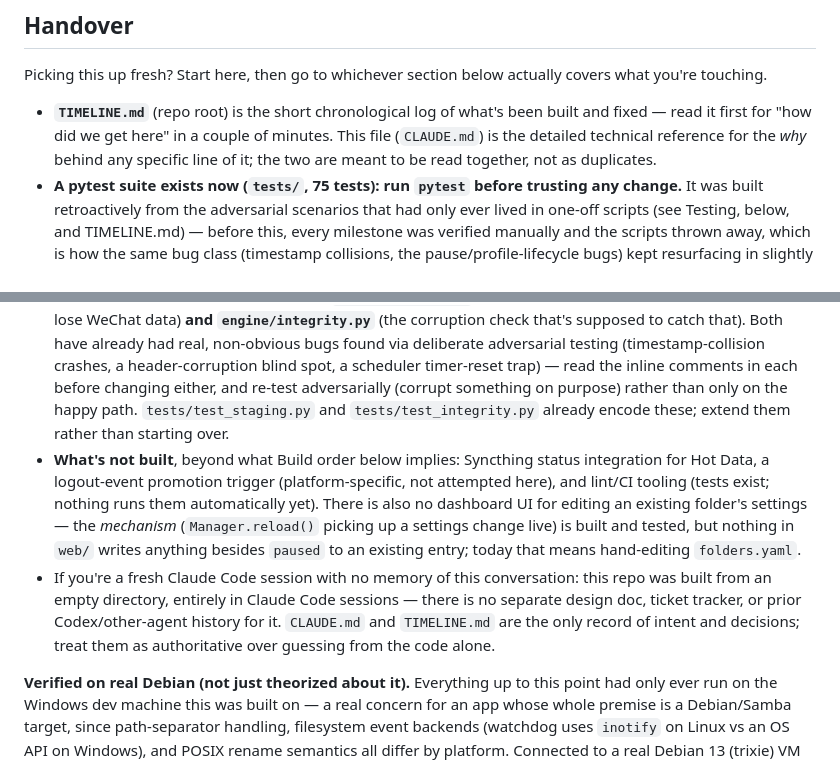
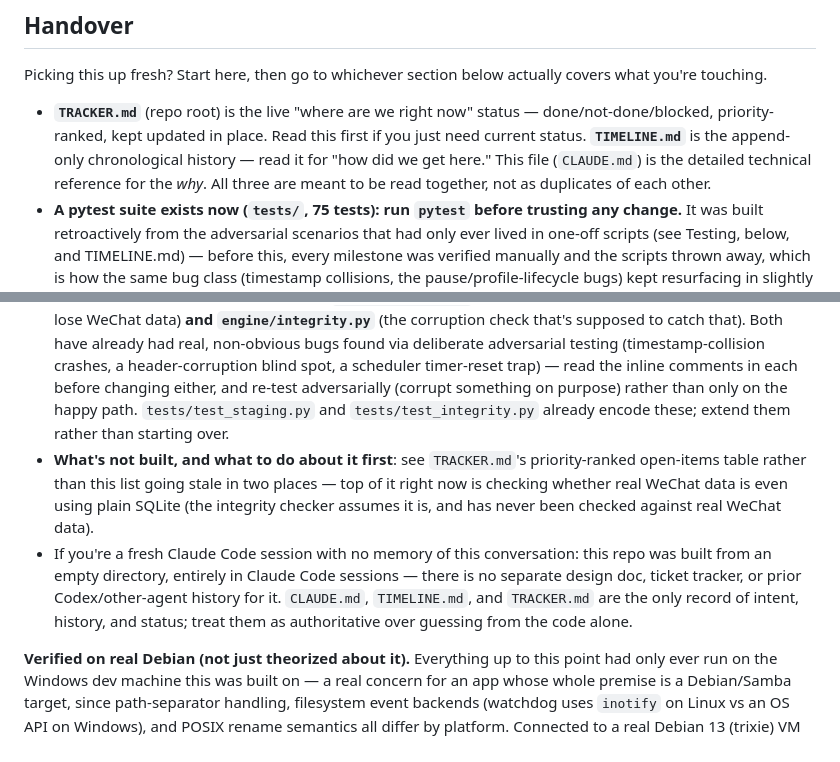
Before and after one commit to danedesign/scratch-server-manager, a Markdown page: CLAUDE.md, 2 parts joined by grey strips. Rendered like a GitHub page.

```diff
--- a/CLAUDE.md
+++ b/CLAUDE.md
@@ -12,11 +12,11 @@ All 9 build-order milestones are done (core engine, both profiles, staging/promo
 
 Picking this up fresh? Start here, then go to whichever section below actually covers what you're touching.
 
-- **`TIMELINE.md`** (repo root) is the short chronological log of what's been built and fixed — read it first for "how did we get here" in a couple of minutes. This file (`CLAUDE.md`) is the detailed technical reference for the *why* behind any specific line of it; the two are meant to be read together, not as duplicates.
+- **`TRACKER.md`** (repo root) is the live "where are we right now" status — done/not-done/blocked, priority-ranked, kept updated in place. Read this first if you just need current status. **`TIMELINE.md`** is the append-only chronological history — read it for "how did we get here." This file (`CLAUDE.md`) is the detailed technical reference for the *why*. All three are meant to be read together, not as duplicates of each other.
 - **A pytest suite exists now (`tests/`, 75 tests): run `pytest` before trusting any change.** It was built retroactively from the adversarial scenarios that had only ever lived in one-off scripts (see Testing, below, and TIMELINE.md) — before this, every milestone was verified manually and the scripts thrown away, which is how the same bug class (timestamp collisions, the pause/profile-lifecycle bugs) kept resurfacing in slightly different forms. If you change anything in `engine/`, `profiles/`, or `main.py`'s `Manager`, run the suite; if you add a capability, add a test for it, ideally one that would have caught the *previous* version of the bug it's near.
 - **The two highest-cost-of-bug files are `engine/staging.py`** (atomic promote — a bug here can corrupt or lose WeChat data) **and `engine/integrity.py`** (the corruption check that's supposed to catch that). Both have already had real, non-obvious bugs found via deliberate adversarial testing (timestamp-collision crashes, a header-corruption blind spot, a scheduler timer-reset trap) — read the inline comments in each before changing either, and re-test adversarially (corrupt something on purpose) rather than only on the happy path. `tests/test_staging.py` and `tests/test_integrity.py` already encode these; extend them rather than starting over.
-- **What's not built**, beyond what Build order below implies: Syncthing status integration for Hot Data, a logout-event promotion trigger (platform-specific, not attempted here), and lint/CI tooling (tests exist; nothing runs them automatically yet). There is also no dashboard UI for editing an existing folder's settings — the *mechanism* (`Manager.reload()` picking up a settings change live) is built and tested, but nothing in `web/` writes anything besides `paused` to an existing entry; today that means hand-editing `folders.yaml`.
-- If you're a fresh Claude Code session with no memory of this conversation: this repo was built from an empty directory, entirely in Claude Code sessions — there is no separate design doc, ticket tracker, or prior Codex/other-agent history for it. `CLAUDE.md` and `TIMELINE.md` are the only record of intent and decisions; treat them as authoritative over guessing from the code alone.
+- **What's not built, and what to do about it first**: see `TRACKER.md`'s priority-ranked open-items table rather than this list going stale in two places — top of it right now is checking whether real WeChat data is even using plain SQLite (the integrity checker assumes it is, and has never been checked against real WeChat data).
+- If you're a fresh Claude Code session with no memory of this conversation: this repo was built from an empty directory, entirely in Claude Code sessions — there is no separate design doc, ticket tracker, or prior Codex/other-agent history for it. `CLAUDE.md`, `TIMELINE.md`, and `TRACKER.md` are the only record of intent, history, and status; treat them as authoritative over guessing from the code alone.
 
 **Verified on real Debian (not just theorized about it).** Everything up to this point had only ever run on the Windows dev machine this was built on — a real concern for an app whose whole premise is a Debian/Samba target, since path-separator handling, filesystem event backends (watchdog uses `inotify` on Linux vs an OS API on Windows), and POSIX rename semantics all differ by platform. Connected to a real Debian 13 (trixie) VM over Tailscale/SSH and: ran the full test suite (73 passed, 1 correctly skipped, 1 slow test run explicitly and passed — see below), started `main.py` for real, confirmed the dashboard renders and is reachable from another machine over Tailscale exactly as the spec intends, wrote a file into a watched Hot Data folder and confirmed a real `inotify`-driven version snapshot appeared on disk, and — the highest-stakes one — triggered a real WeChat Vault promotion through the live dashboard route: the atomic two-rename directory swap executed for real on ext4, the promoted `MSG0.db` came out `PRAGMA integrity_check`-clean with all rows intact, no leftover `.new`/`.old` temp directories, and the dashboard correctly showed `ok`.
 
```
Also changed, not shown: TRACKER.md (added, +45 -0 lines).
